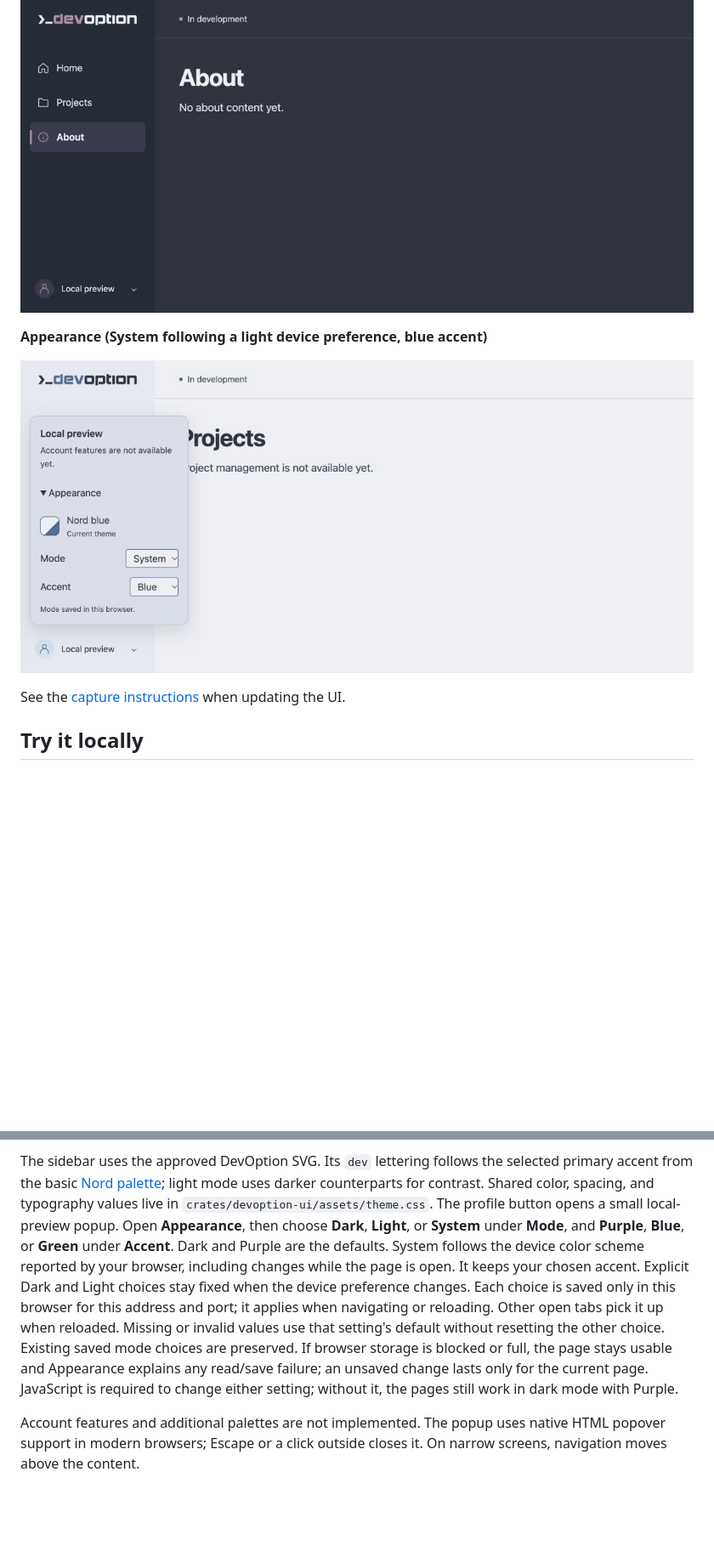
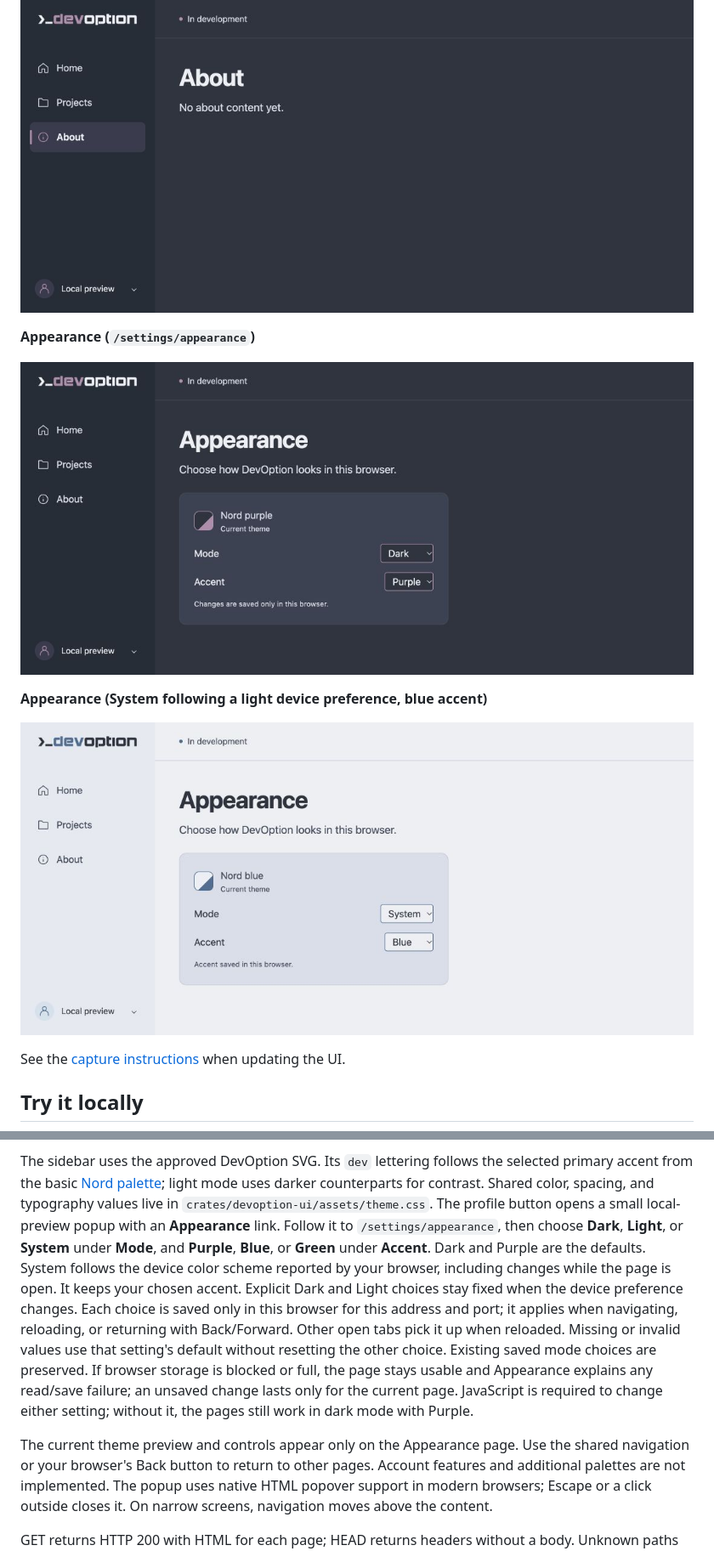
Before and after one commit to devoption/devoption, a Markdown page: README.md, 2 parts joined by grey strips. Shown: that part at 85% size. GitHub-like rendering; pictures changed too: docs/screenshots/appearance-light.jpg, docs/screenshots/appearance.jpg (added); blank space fills up the shorter version.

Commit message:
feat: move appearance preferences to a dedicated page
Refs #35

```diff
--- a/README.md
+++ b/README.md
@@ -27,5 +28,9 @@ mode. All are empty placeholders; the screenshots show the shared shell.
 
 ![DevOption About page with About selected and “No about content yet.”](docs/screenshots/about.jpg)
 
+**Appearance (`/settings/appearance`)**
+
+![The dedicated Appearance page with the default Dark mode and Purple accent](docs/screenshots/appearance.jpg)
+
 **Appearance (System following a light device preference, blue accent)**
 
@@ -83,20 +88,23 @@ selected primary accent from the basic [Nord palette](https://www.nordtheme.com/
 light mode uses darker counterparts for contrast.
 Shared color, spacing, and typography values live in
 `crates/devoption-ui/assets/theme.css`. The profile button opens a small local-preview
-popup. Open **Appearance**, then choose **Dark**, **Light**, or **System** under
-**Mode**, and **Purple**, **Blue**, or **Green** under **Accent**. Dark and Purple
-are the defaults.
+popup with an **Appearance** link. Follow it to `/settings/appearance`, then choose
+**Dark**, **Light**, or **System** under **Mode**, and **Purple**, **Blue**, or
+**Green** under **Accent**. Dark and Purple are the defaults.
 System follows the device color scheme reported by your browser, including changes
 while the page is open. It keeps your chosen accent. Explicit Dark and Light choices
 stay fixed when the device preference changes.
 Each choice is saved only in this browser for this address and port; it applies
-when navigating or reloading. Other open tabs pick it up when reloaded. Missing
-or invalid values use that setting's default without resetting the other choice.
+when navigating, reloading, or returning with Back/Forward. Other open tabs pick
+it up when reloaded. Missing or invalid values use that setting's default without
+resetting the other choice.
 Existing saved mode choices are preserved. If browser storage
 is blocked or full, the page stays usable and Appearance explains any read/save
 failure; an unsaved change lasts only for the current page. JavaScript is required
 to change either setting; without it, the pages still work in dark mode with Purple.
 
+The current theme preview and controls appear only on the Appearance page.
+Use the shared navigation or your browser's Back button to return to other pages.
 Account features and additional palettes are not implemented. The popup uses
 native HTML popover support in modern browsers; Escape or a click outside closes
 it. On narrow screens, navigation moves above the content.
```
Also changed, not shown: other parts of README.md (+4 -3 lines), CHANGELOG.md (+5 -0 lines), docs/screenshots/README.md (+7 -5 lines), 7 other files.
